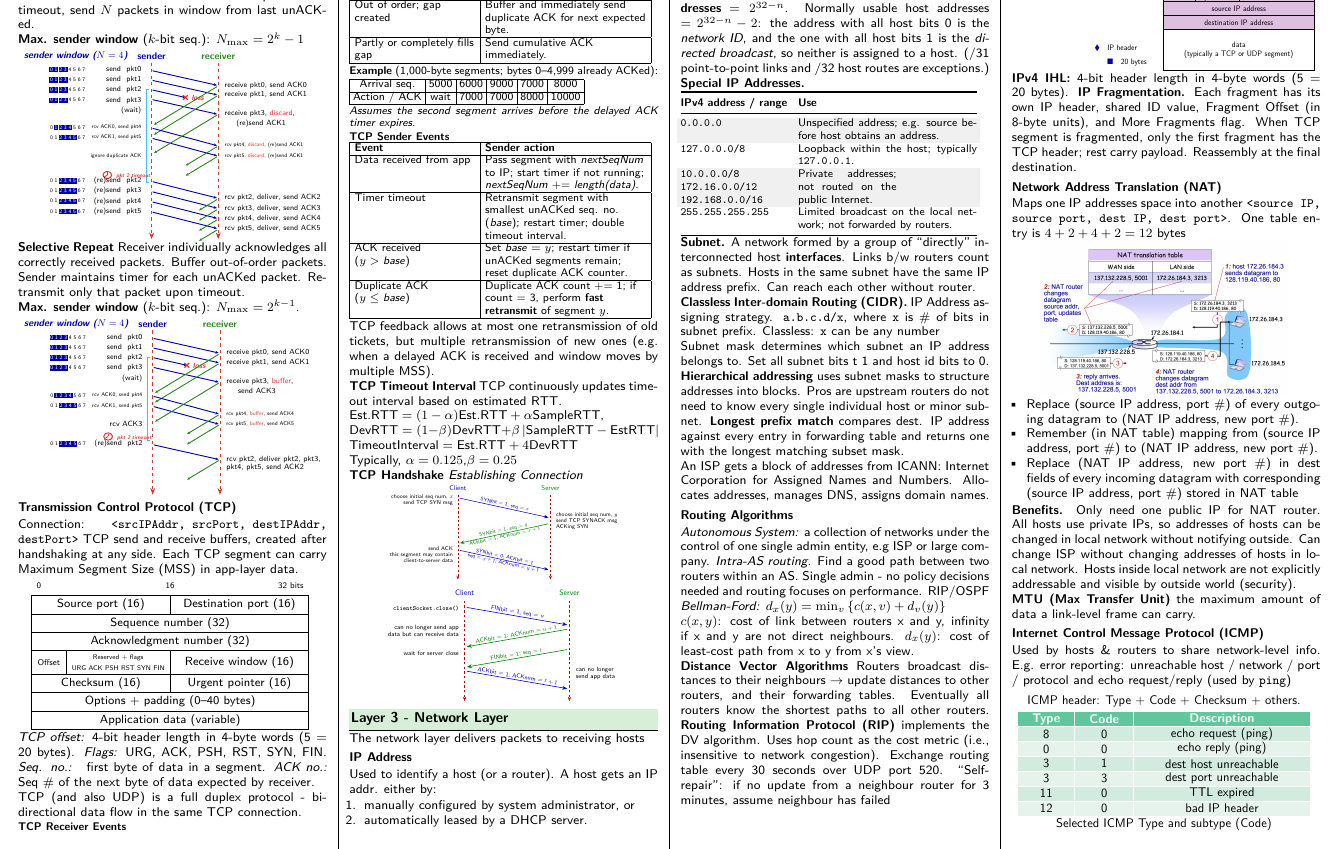
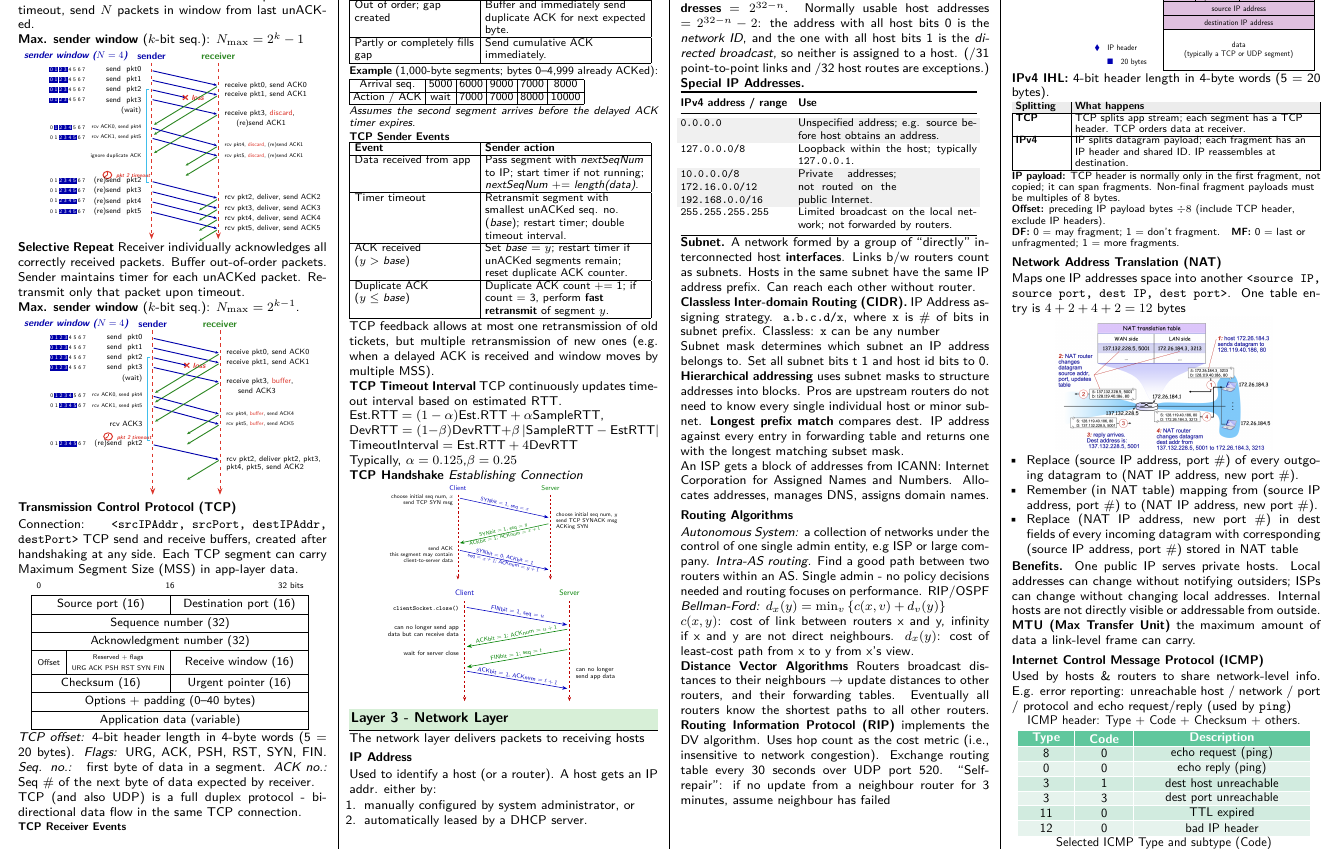
Before and after one commit to Promist-Moon/cs2105-final-cheatsheet, a LaTeX document (main.tex): part of page 2 of 4, cut so that both start at the same text. Compiled offline with pdfLaTeX.

Commit message:
Refine fragmentation section

```diff
--- a/main.tex
+++ b/main.tex
@@ -930,16 +930,24 @@ Exchange routing table every 30 seconds over UDP port 520.
 \end{compactfigure}
 \end{minipage}
 
-\textbf{IPv4 IHL:} 4-bit header length in 4-byte words (5 = 20 bytes).
-\textbf{IP Fragmentation.} Each fragment has its own IP header, shared
-ID value, Fragment Offset (in 8-byte units), and More Fragments flag. When TCP segment
-is fragmented, only the first fragment has the TCP header; rest carry payload.
-Reassembly at the final destination.
+\textbf{IPv4 IHL:} 4-bit header length in 4-byte words (5 = 20 bytes).\par
+\begingroup\fontsize{6.6}{7.2}\selectfont\setlength{\tabcolsep}{2pt}
+\renewcommand{\arraystretch}{0.95}
+\noindent\begin{tabularx}{\linewidth}{|>{\raggedright\arraybackslash}p{.17\linewidth}|>{\raggedright\arraybackslash}X|}
+\hline
+\rowcolor{gray!15}\textbf{Splitting} & \textbf{What happens} \\\hline
+\textbf{TCP} & TCP splits app stream; each segment has a TCP header. TCP orders data at receiver. \\\hline
+\textbf{IPv4} & IP splits datagram payload; each fragment has an IP header and shared ID. IP reassembles at destination. \\\hline
+\end{tabularx}\par
+\raggedright\textbf{IP payload:} TCP header is normally only in the first fragment, not copied; it can span fragments. Non-final fragment payloads must be multiples of 8 bytes.\par
+\textbf{Offset:} preceding IP payload bytes $\div 8$ (include TCP header, exclude IP headers).\par
+\textbf{DF:} 0 = may fragment; 1 = don't fragment.\quad
+\textbf{MF:} 0 = last or unfragmented; 1 = more fragments.\par\endgroup
 
 \subsection{Network Address Translation (NAT)}
 Maps one IP addresses space into another \texttt{<source IP, source port, dest IP, dest port>}. One table entry is $4 + 2 + 4 + 2 =12 \text{ bytes}$
 \begin{compactfigure}
-\includegraphics[width=0.80\linewidth]{network/nat.png}
+\includegraphics[width=0.70\linewidth]{network/nat.png}
 \end{compactfigure}
 \begin{itemize}
 \item Replace (source IP address, port \#) of every outgoing datagram to (NAT IP address, new port \#).
@@ -947,9 +955,7 @@ Maps one IP addresses space into another \texttt{<source IP, source port, dest I
 \item Replace (NAT IP address, new port \#) in dest fields of every incoming datagram with corresponding (source IP address, port \#) stored in NAT table
 \end{itemize}
 
-\textbf{Benefits.} Only need one public IP for NAT router. All hosts use private IPs, so addresses of hosts can be changed in local network without notifying outside.
-Can change ISP without changing addresses of hosts
-in local network. Hosts inside local network are not explicitly addressable and visible by outside world (security).
+\textbf{Benefits.} One public IP serves private hosts. Local addresses can change without notifying outsiders; ISPs can change without changing local addresses. Internal hosts are not directly visible or addressable from outside.
 
 \textbf{MTU (Max Transfer Unit)} the maximum amount of data a link-level frame can carry.
 
@@ -958,7 +964,6 @@ in local network. Hosts inside local network are not explicitly addressable and
 Used by hosts \& routers to share network-level
 info. E.g. error reporting: unreachable host / network / port / protocol and echo request/reply (used by \texttt{ping})
 
-\vspace{0.5em}
 \begin{compactfigure}
 \resizebox{0.95\linewidth}{!}{%
 \begin{tikzpicture}[x=1cm,y=.76cm,
```
